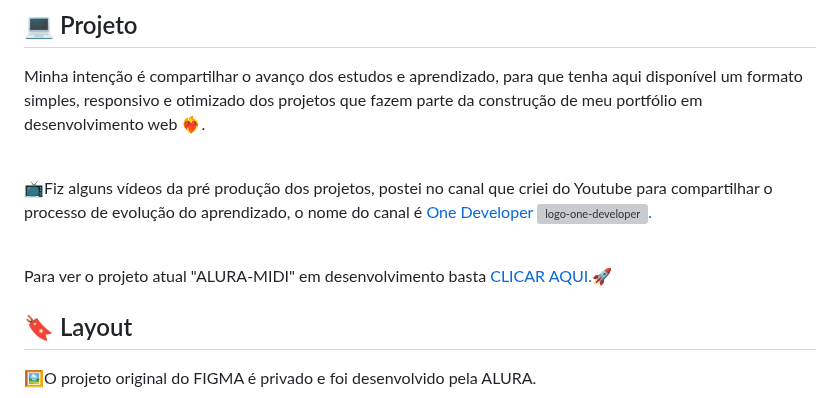
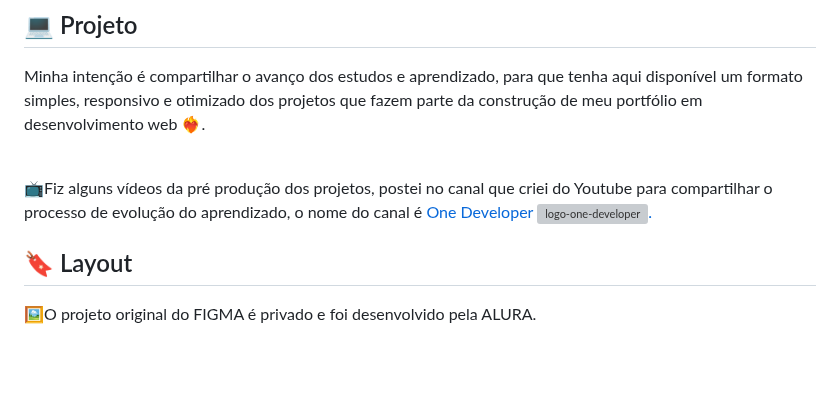
Before and after one commit to robertojunnior/alura, a Markdown page: readme.md, the part around the change. GitHub-like rendering; blank space fills up the shorter version; grey boxes are pictures that could not be loaded.

```diff
--- a/readme.md
+++ b/readme.md
@@ -95,9 +95,6 @@ Minha intenção é compartilhar o avanço dos estudos e aprendizado, para que t
 📺Fiz alguns vídeos da pré produção dos projetos, postei no canal que criei do Youtube para compartilhar o processo de evolução do aprendizado, o nome do canal é <a target="_blank" href="https://www.youtube.com/@onedeveloper/">One Developer <img width="20px" src="https://github.com/robertojunnior/alura-portfolio/blob/master/assets/logo-one-youtube.png?raw=true" alt="logo-one-developer">.</a>
 <br>
 
-
-<br> Para ver o projeto atual "ALURA-MIDI" em desenvolvimento basta<a href="https://robertojunnior.github.io/alura-midi/"> CLICAR AQUI.</a>🚀
-
 ## 🔖 Layout
 🖼️O projeto original do FIGMA é privado e foi desenvolvido pela ALURA.<br>
 
```
